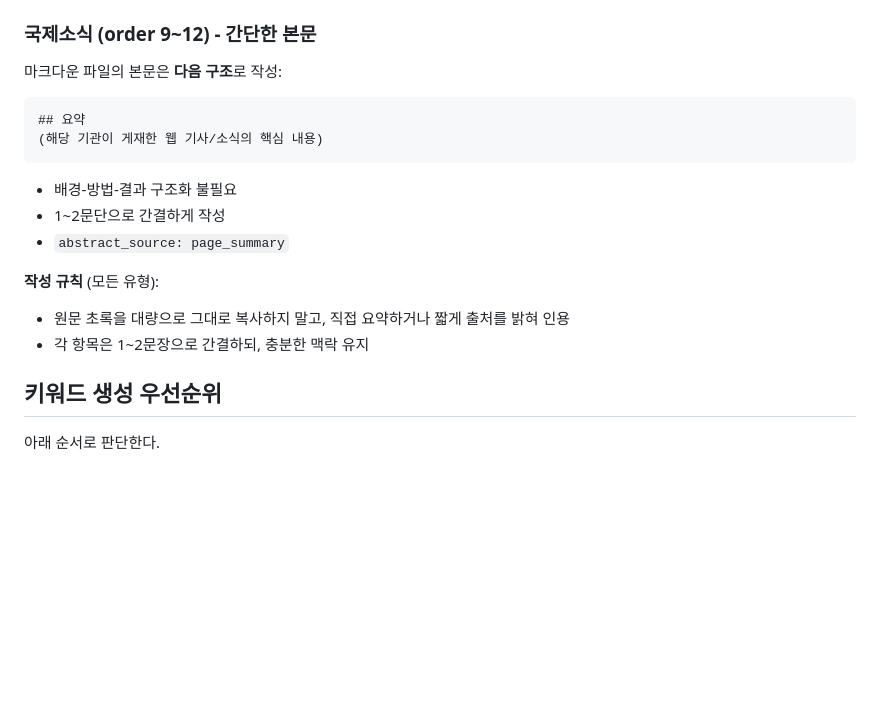
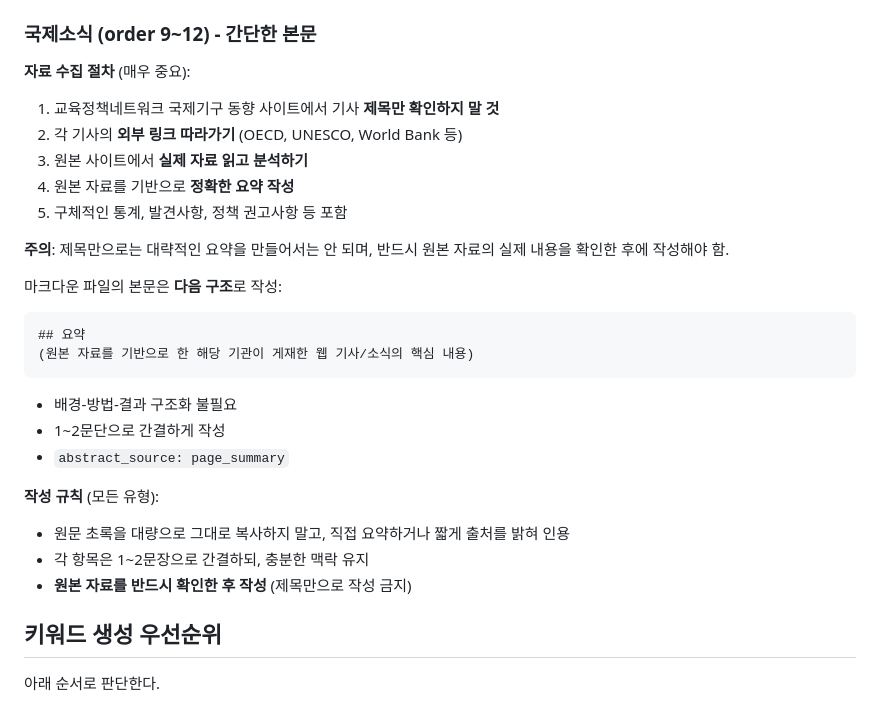
Before and after one commit to GoHakNeung/swai-report-curation, a Markdown page: CLAUDE.md, the part around the change. Drawn GitHub-style; blank space fills up the shorter version.

Commit message:
CLAUDE.md: 국제소식 작성 절차 개선 - 원본 자료 기반 작성 필수화
국제소식 (order 9~12) 작성 방식 업데이트:

이전 방식의 문제점:
- 교육정책네트워크 사이트의 제목만 보고 대략적 요약 작성
- 원본 자료 확인 없이 진행
- 정확도 낮음

개선된 방식:
1. 교육정책네트워크에서 기사 제목 확인
2. 각 기사의 외부 링크 따라가기 (OECD, UNESCO, World Bank 등)
3. 원본 사이트에서 실제 자료 읽고 분석
4. 원본 자료를 기반으로 정확한 요약 작성
5. 구체적인 통계, 발견사항, 정책 권고사항 포함

**핵심**: 제목만으로는 요약 작성 금지, 반드시 원본 자료 확인 필수

Co-Authored-By: Claude Haiku 4.5 <noreply@anthropic.com>

````diff
--- a/CLAUDE.md
+++ b/CLAUDE.md
@@ -147,11 +147,20 @@ table_of_contents: |             # 선택. 보고서 목차 (마크다운 리스
 
 ### 국제소식 (order 9~12) - 간단한 본문
 
+**자료 수집 절차** (매우 중요):
+1. 교육정책네트워크 국제기구 동향 사이트에서 기사 **제목만 확인하지 말 것**
+2. 각 기사의 **외부 링크 따라가기** (OECD, UNESCO, World Bank 등)
+3. 원본 사이트에서 **실제 자료 읽고 분석하기**
+4. 원본 자료를 기반으로 **정확한 요약 작성**
+5. 구체적인 통계, 발견사항, 정책 권고사항 등 포함
+
+**주의**: 제목만으로는 대략적인 요약을 만들어서는 안 되며, 반드시 원본 자료의 실제 내용을 확인한 후에 작성해야 함.
+
 마크다운 파일의 본문은 **다음 구조**로 작성:
 
 ```markdown
 ## 요약
-(해당 기관이 게재한 웹 기사/소식의 핵심 내용)
+(원본 자료를 기반으로 한 해당 기관이 게재한 웹 기사/소식의 핵심 내용)
 ```
 
 - 배경-방법-결과 구조화 불필요
@@ -161,6 +170,7 @@ table_of_contents: |             # 선택. 보고서 목차 (마크다운 리스
 **작성 규칙** (모든 유형):
 - 원문 초록을 대량으로 그대로 복사하지 말고, 직접 요약하거나 짧게 출처를 밝혀 인용
 - 각 항목은 1~2문장으로 간결하되, 충분한 맥락 유지
+- **원본 자료를 반드시 확인한 후 작성** (제목만으로 작성 금지)
 
 ## 키워드 생성 우선순위
 아래 순서로 판단한다.
````
